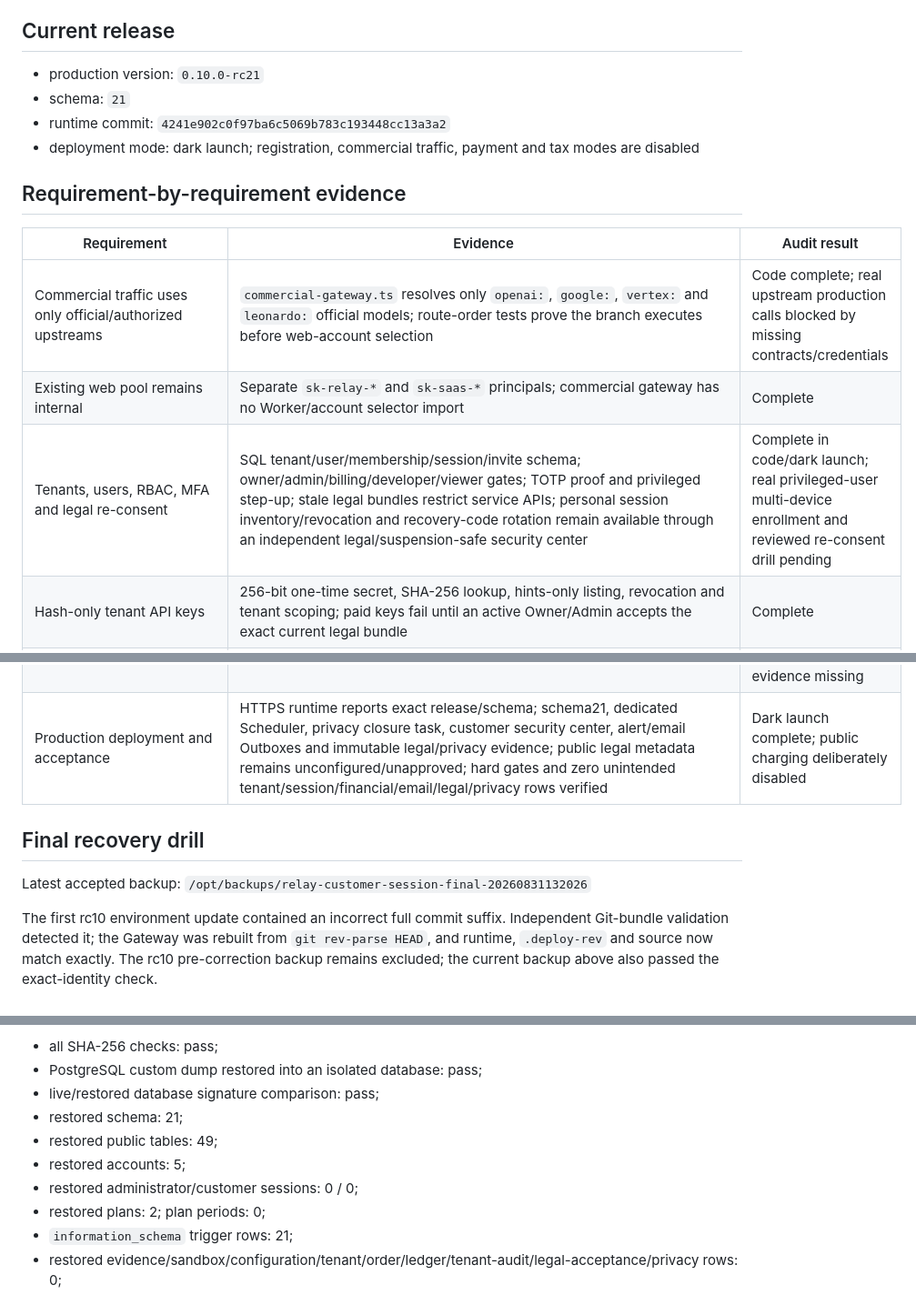
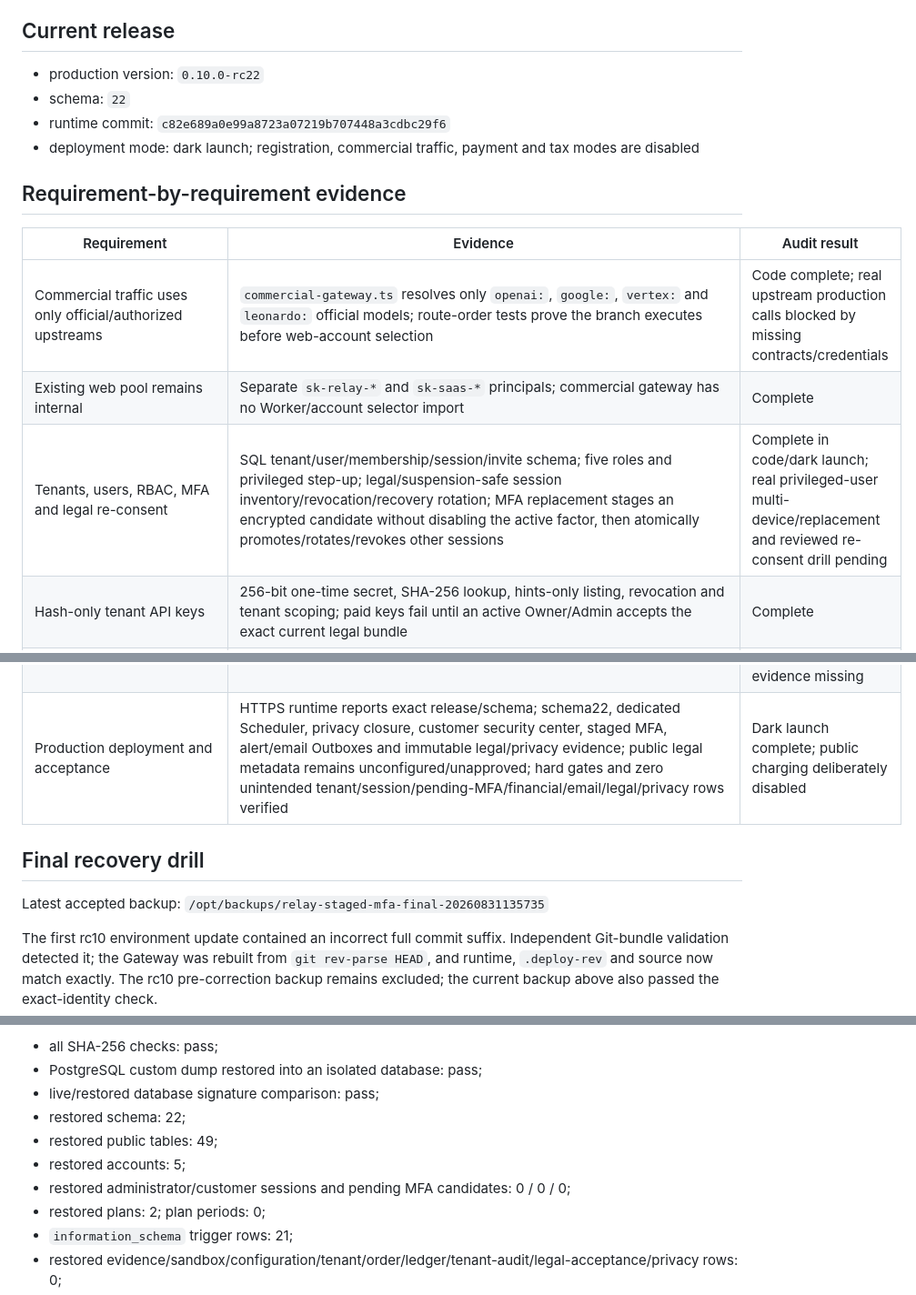
Before and after one commit to leilei6878-spec/relay-web-api, a Markdown page: docs/COMMERCIAL_COMPLETION_AUDIT.md, 3 parts joined by grey strips. Shown at 91% size. Rendered like a GitHub page.

Commit message:
docs: record staged MFA dark launch

```diff
--- a/docs/COMMERCIAL_COMPLETION_AUDIT.md
+++ b/docs/COMMERCIAL_COMPLETION_AUDIT.md
@@ -8,9 +8,9 @@ complete when only design intent or a narrow test exists.
 
 ## Current release
 
-- production version: `0.10.0-rc21`
-- schema: `21`
-- runtime commit: `4241e902c0f97ba6c5069b783c193448cc13a3a2`
+- production version: `0.10.0-rc22`
+- schema: `22`
+- runtime commit: `c82e689a0e99a8723a07219b707448a3cdbc29f6`
 - deployment mode: dark launch; registration, commercial traffic, payment and
   tax modes are disabled
 
@@ -20,7 +20,7 @@ complete when only design intent or a narrow test exists.
 |---|---|---|
 | Commercial traffic uses only official/authorized upstreams | `commercial-gateway.ts` resolves only `openai:`, `google:`, `vertex:` and `leonardo:` official models; route-order tests prove the branch executes before web-account selection | Code complete; real upstream production calls blocked by missing contracts/credentials |
 | Existing web pool remains internal | Separate `sk-relay-*` and `sk-saas-*` principals; commercial gateway has no Worker/account selector import | Complete |
-| Tenants, users, RBAC, MFA and legal re-consent | SQL tenant/user/membership/session/invite schema; owner/admin/billing/developer/viewer gates; TOTP proof and privileged step-up; stale legal bundles restrict service APIs; personal session inventory/revocation and recovery-code rotation remain available through an independent legal/suspension-safe security center | Complete in code/dark launch; real privileged-user multi-device enrollment and reviewed re-consent drill pending |
+| Tenants, users, RBAC, MFA and legal re-consent | SQL tenant/user/membership/session/invite schema; five roles and privileged step-up; legal/suspension-safe session inventory/revocation/recovery rotation; MFA replacement stages an encrypted candidate without disabling the active factor, then atomically promotes/rotates/revokes other sessions | Complete in code/dark launch; real privileged-user multi-device/replacement and reviewed re-consent drill pending |
 | Hash-only tenant API keys | 256-bit one-time secret, SHA-256 lookup, hints-only listing, revocation and tenant scoping; paid keys fail until an active Owner/Admin accepts the exact current legal bundle | Complete |
 | Plans and limits | Plan features intersect key scopes/models; disjoint model sets deny all; plan/key RPM, concurrency, daily and monthly limits; customer/admin next-period changes; hash-bound plan-review evidence | Complete |
 | Monthly billing periods | Unique append-only UTC periods atomically debit monthly fee, expire old credit, grant new credit, snapshot plan and append balanced ledger; hourly retry/monitoring and concurrent replay tests | Complete |
@@ -40,12 +40,12 @@ complete when only design intent or a narrow test exists.
 | CI/CD release gates | Full-history workflow runs tests/type/lint/build/audit; pinned Actions/images; contiguous schema/migration and exact-commit contract; production CycloneDX SBOM; commit/tree/file hashes and root release-manifest digest; commit-named retained artifact | Gate passed locally and on production; authoritative GitHub execution still unavailable while push is denied |
 | HA production topology | Versioned contract requires 2 Gateways, 2 Workers, managed multi-AZ PostgreSQL/Redis and replicated object storage | Not deployed; current host is one Gateway, one Worker and one VPS data plane |
 | Offsite backup and recovery | Opt-in PostgreSQL-16/Node/Git/`mc` runner; complete Git check; S3 object path/size/SHA-256 manifest; upload then remote re-download/byte verification; root manifest digest; standalone downloaded-snapshot verifier; same-host isolated full restore drill below | Tooling and same-host recovery proven; distinct-account/region target and genuine offsite restore evidence missing |
-| Production deployment and acceptance | HTTPS runtime reports exact release/schema; schema21, dedicated Scheduler, privacy closure task, customer security center, alert/email Outboxes and immutable legal/privacy evidence; public legal metadata remains unconfigured/unapproved; hard gates and zero unintended tenant/session/financial/email/legal/privacy rows verified | Dark launch complete; public charging deliberately disabled |
+| Production deployment and acceptance | HTTPS runtime reports exact release/schema; schema22, dedicated Scheduler, privacy closure, customer security center, staged MFA, alert/email Outboxes and immutable legal/privacy evidence; public legal metadata remains unconfigured/unapproved; hard gates and zero unintended tenant/session/pending-MFA/financial/email/legal/privacy rows verified | Dark launch complete; public charging deliberately disabled |
 
 ## Final recovery drill
 
 Latest accepted backup:
-`/opt/backups/relay-customer-session-final-20260831132026`
+`/opt/backups/relay-staged-mfa-final-20260831135735`
 
 The first rc10 environment update contained an incorrect full commit suffix.
 Independent Git-bundle validation detected it; the Gateway was rebuilt from
@@ -70,10 +70,10 @@ The corrected backup then passed the complete drill:
 - all SHA-256 checks: pass;
 - PostgreSQL custom dump restored into an isolated database: pass;
 - live/restored database signature comparison: pass;
-- restored schema: 21;
+- restored schema: 22;
 - restored public tables: 49;
 - restored accounts: 5;
-- restored administrator/customer sessions: 0 / 0;
+- restored administrator/customer sessions and pending MFA candidates: 0 / 0 / 0;
 - restored plans: 2; plan periods: 0;
 - `information_schema` trigger rows: 21;
 - restored evidence/sandbox/configuration/tenant/order/ledger/tenant-audit/legal-acceptance/privacy rows: 0;
```
Also changed, not shown: docs/STAGED_MFA_DARK_LAUNCH_ACCEPTANCE.md (added, +103 -0 lines).
